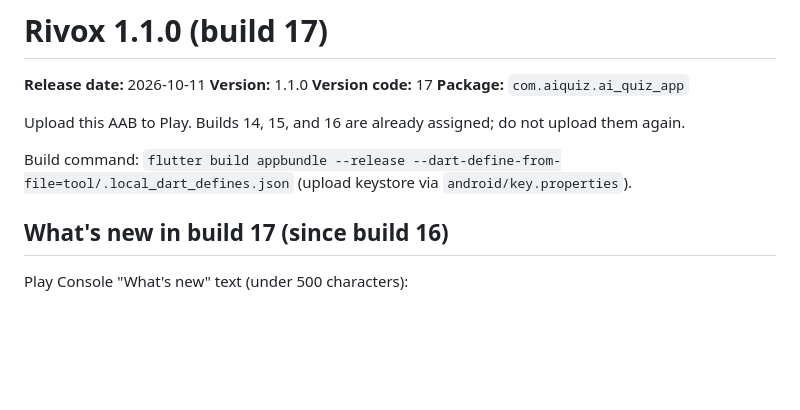
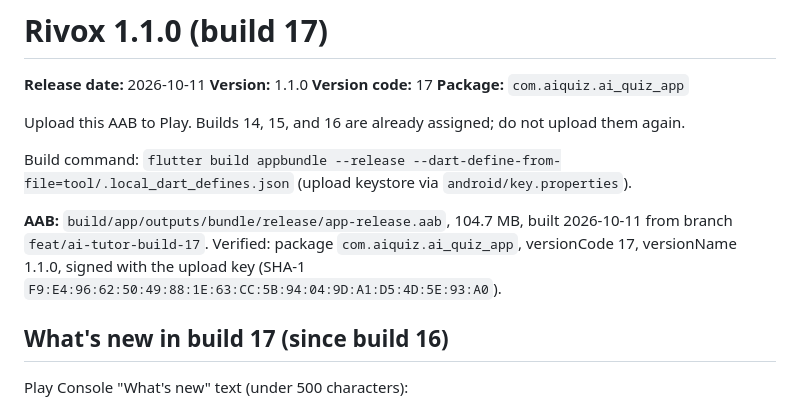
Before and after one commit to hassmireventures-commits/Rivox-learn-anything, a Markdown page: docs/RELEASE_NOTES_1.1.0.md, the part around the change. Rendered like a GitHub page; blank space fills up the shorter version.

Commit message:
docs: record build 17 AAB size and verification
Co-Authored-By: Claude Opus 5.5 <noreply@anthropic.com>

```diff
--- a/docs/RELEASE_NOTES_1.1.0.md
+++ b/docs/RELEASE_NOTES_1.1.0.md
@@ -8,6 +8,8 @@
 Upload this AAB to Play. Builds 14, 15, and 16 are already assigned; do not upload them again.
 
 Build command: `flutter build appbundle --release --dart-define-from-file=tool/.local_dart_defines.json` (upload keystore via `android/key.properties`).
+
+**AAB:** `build/app/outputs/bundle/release/app-release.aab`, 104.7 MB, built 2026-10-11 from branch `feat/ai-tutor-build-17`. Verified: package `com.aiquiz.ai_quiz_app`, versionCode 17, versionName 1.1.0, signed with the upload key (SHA-1 `F9:E4:96:62:50:49:88:1E:63:CC:5B:94:04:9D:A1:D5:4D:5E:93:A0`).
 
 ## What's new in build 17 (since build 16)
 
```
